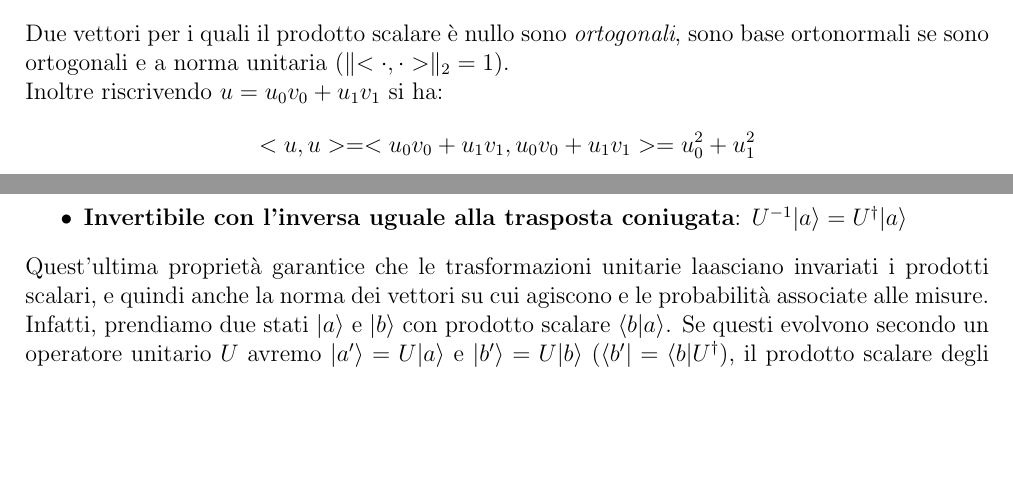
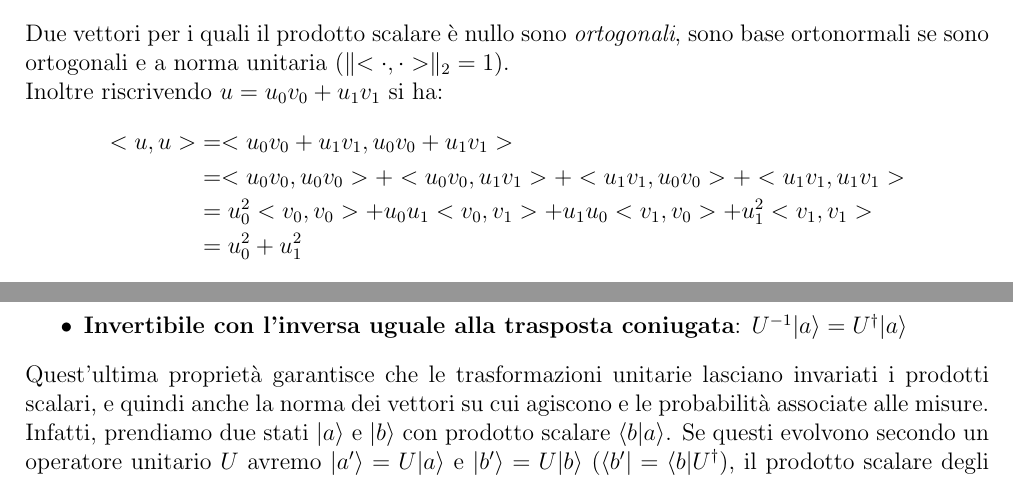
Before and after one commit to GekkeijuITA/FCQ, a LaTeX document (Latex/Appunti.tex): two parts of pages 7 and 12 of 36, joined at a grey line, cut so that both start at the same text, the shorter picture padded with empty space. Compiled offline with pdfLaTeX.

Commit message:
Revisione capitolo 3

```diff
--- a/Latex/Appunti.tex
+++ b/Latex/Appunti.tex
@@ -95,7 +95,12 @@ Che soddisfa le seguenti proprietà:
 Due vettori per i quali il prodotto scalare è nullo sono \textit{ortogonali}, sono base ortonormali se sono ortogonali e a norma unitaria ($\lVert <\cdot,\cdot>\rVert_{2}=1$).\\
 Inoltre riscrivendo $u=u_{0}v_{0}+u_{1}v_{1}$ si ha:
 \begin{equation*}
-    <u,u>=<u_{0}v_{0}+u_{1}v_{1},u_{0}v_{0}+u_{1}v_{1}>=u_{0}^{2}+u_{1}^{2}
+    \begin{split}
+        <u,u>&=<u_{0}v_{0}+u_{1}v_{1},u_{0}v_{0}+u_{1}v_{1}>\\
+        &=<u_{0}v_{0},u_{0}v_{0}>+<u_{0}v_{0},u_{1}v_{1}>+<u_{1}v_{1},u_{0}v_{0}>+<u_{1}v_{1},u_{1}v_{1}>\\
+        &=u_{0}^{2}<v_{0},v_{0}>+u_{0}u_{1}<v_{0},v_{1}>+u_{1}u_{0}<v_{1},v_{0}>+u_{1}^{2}<v_{1},v_{1}>\\
+        &=u_{0}^{2}+u_{1}^{2}
+    \end{split}
 \end{equation*}
 Dove $u_{0}=<u,v_{0}>$ e $u_{1}=<u,v_{1}>$
 \subsection{Vettori ket e bra}
@@ -285,7 +290,7 @@ Sia $\ket{a} = \alpha\ket{x_{0}}+\beta\ket{x_{1}}$, una trasformazione  unitaria
     \item \textbf{Lineare}: $U\ket{a}=U(\alpha\ket{x_{0}}+\beta\ket{x_{1}}) = \alpha U\ket{x_{0}}+\beta U\ket{x_{1}}$
     \item \textbf{Invertibile  con l'inversa uguale alla trasposta coniugata}: $U^{-1}\ket{a}=U^{\dagger}\ket{a}$
 \end{itemize}
-Quest'ultima proprietà garantice che le trasformazioni unitarie laasciano invariati i prodotti scalari, e quindi anche la norma dei vettori su cui agiscono e le probabilità associate alle misure. Infatti, prendiamo due stati $\ket{a}$ e $\ket{b}$ con prodotto scalare $\braket{b}{a}$. Se questi evolvono secondo un operatore unitario $U$ avremo $\ket{a'}=U\ket{a}$ e $\ket{b'}=U\ket{b}$ ($\bra{b'}=\bra{b}U^{\dagger}$), il prodotto scalare degli stati evoluti sarà $\braket{b'}{a'}=\braket{b}[U^{\dagger}U]{a}=\braket{b}{a}$ perchè $U^{\dagger}U=\text{Identità}$.
+Quest'ultima proprietà garantisce che le trasformazioni unitarie lasciano invariati i prodotti scalari, e quindi anche la norma dei vettori su cui agiscono e le probabilità associate alle misure. Infatti, prendiamo due stati $\ket{a}$ e $\ket{b}$ con prodotto scalare $\braket{b}{a}$. Se questi evolvono secondo un operatore unitario $U$ avremo $\ket{a'}=U\ket{a}$ e $\ket{b'}=U\ket{b}$ ($\bra{b'}=\bra{b}U^{\dagger}$), il prodotto scalare degli stati evoluti sarà $\braket{b'}{a'}=\braket{b}[U^{\dagger}U]{a}=\braket{b}{a}$ perchè $U^{\dagger}U=\text{Identità}$.
 \subsection{Porte quantistiche}
 \subsubsection{Trasformazioni di Pauli}
 Nel nostro caso scegliamo la base canonica $\left\{\ket{0},\ket{1}\right\}$ e definiamo, oltre all'identità $Id$, le tre trasformazioni di Pauli $X,Y,Z$:
```
Also changed, not shown: Latex/Appunti.pdf, Latex/Appunti.tex (2 more changed lines).
